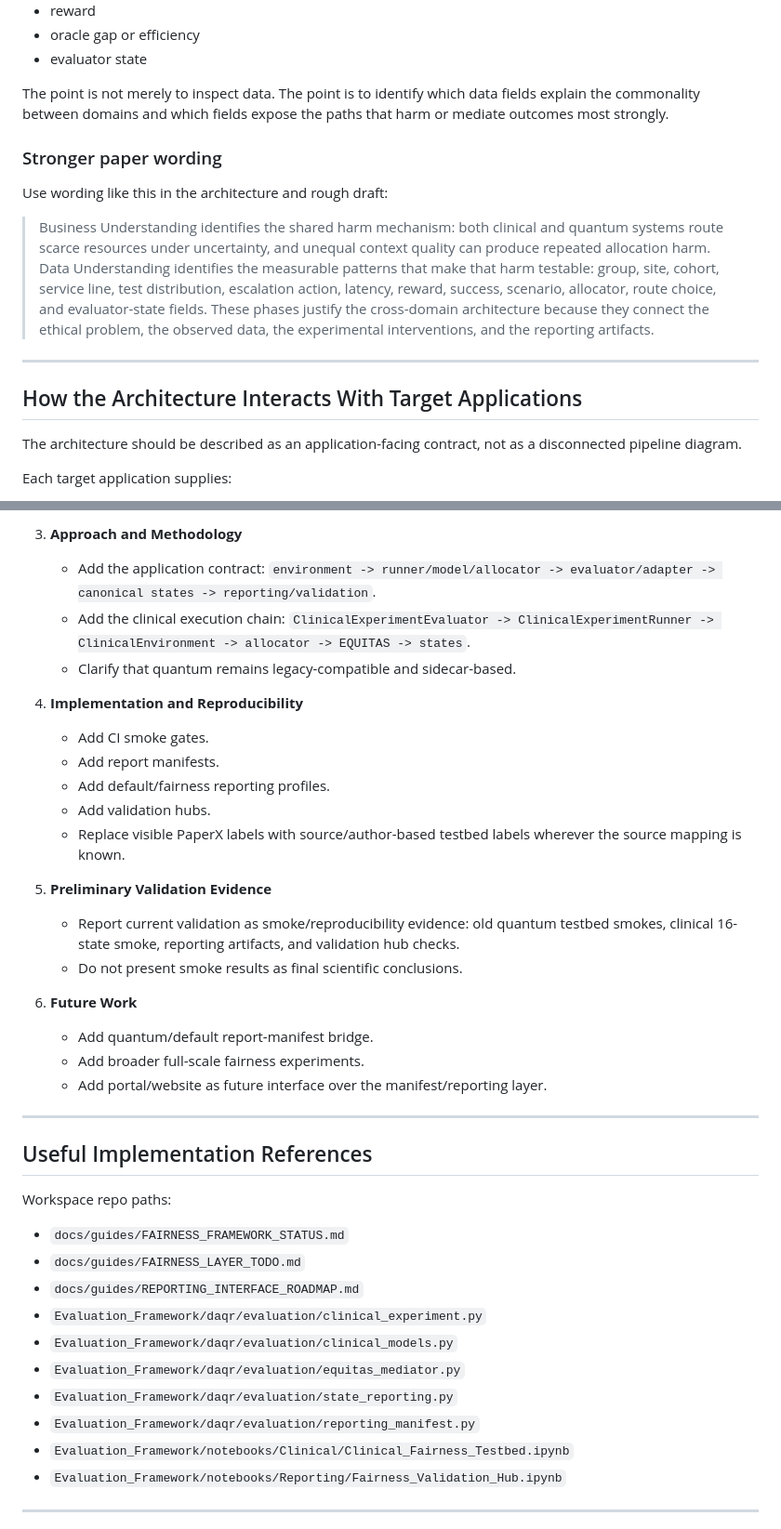
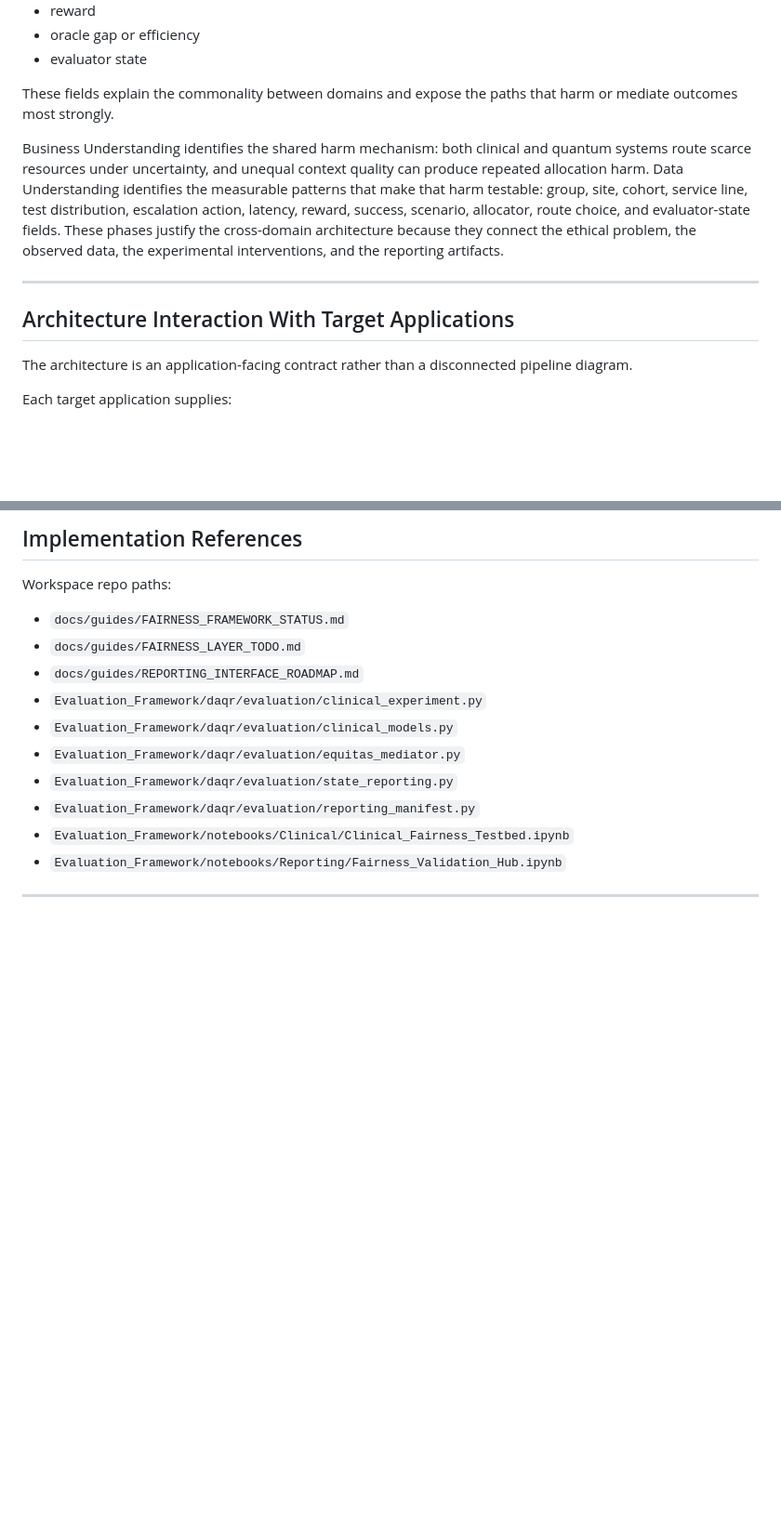
Before and after one commit to pzg8794/DSCI601-Project_Proposal, a Markdown page: rough_draft_report/fairness_framework_update_addendum.md, 2 parts joined by grey strips. Shown at 93% size. GitHub-like rendering; blank space fills up the shorter version.

Commit message:
docs: remove meta commentary from rough draft addendum

```diff
--- a/rough_draft_report/fairness_framework_update_addendum.md
+++ b/rough_draft_report/fairness_framework_update_addendum.md
@@ -48,19 +46,15 @@ In the quantum setting, those patterns include:
 - oracle gap or efficiency
 - evaluator state
 
-The point is not merely to inspect data. The point is to identify which data fields explain the commonality between domains and which fields expose the paths that harm or mediate outcomes most strongly.
+These fields explain the commonality between domains and expose the paths that harm or mediate outcomes most strongly.
 
-### Stronger paper wording
-
-Use wording like this in the architecture and rough draft:
-
-> Business Understanding identifies the shared harm mechanism: both clinical and quantum systems route scarce resources under uncertainty, and unequal context quality can produce repeated allocation harm. Data Understanding identifies the measurable patterns that make that harm testable: group, site, cohort, service line, test distribution, escalation action, latency, reward, success, scenario, allocator, route choice, and evaluator-state fields. These phases justify the cross-domain architecture because they connect the ethical problem, the observed data, the experimental interventions, and the reporting artifacts.
+Business Understanding identifies the shared harm mechanism: both clinical and quantum systems route scarce resources under uncertainty, and unequal context quality can produce repeated allocation harm. Data Understanding identifies the measurable patterns that make that harm testable: group, site, cohort, service line, test distribution, escalation action, latency, reward, success, scenario, allocator, route choice, and evaluator-state fields. These phases justify the cross-domain architecture because they connect the ethical problem, the observed data, the experimental interventions, and the reporting artifacts.
 
 ---
 
-## How the Architecture Interacts With Target Applications
+## Architecture Interaction With Target Applications
 
-The architecture should be described as an application-facing contract, not as a disconnected pipeline diagram.
+The architecture is an application-facing contract rather than a disconnected pipeline diagram.
 
 Each target application supplies:
 
@@ -240,30 +205,4 @@ The next full LaTeX revision should update these places:
-3. **Approach and Methodology**
-   - Add the application contract:
-     `environment -> runner/model/allocator -> evaluator/adapter -> canonical states -> reporting/validation`.
-   - Add the clinical execution chain:
-     `ClinicalExperimentEvaluator -> ClinicalExperimentRunner -> ClinicalEnvironment -> allocator -> EQUITAS -> states`.
-   - Clarify that quantum remains legacy-compatible and sidecar-based.
-
-4. **Implementation and Reproducibility**
-   - Add CI smoke gates.
-   - Add report manifests.
-   - Add default/fairness reporting profiles.
-   - Add validation hubs.
-   - Replace visible PaperX labels with source/author-based testbed labels wherever the source mapping is known.
-
-5. **Preliminary Validation Evidence**
-   - Report current validation as smoke/reproducibility evidence:
-     old quantum testbed smokes, clinical 16-state smoke, reporting artifacts, and validation hub checks.
-   - Do not present smoke results as final scientific conclusions.
-
-6. **Future Work**
-   - Add quantum/default report-manifest bridge.
-   - Add broader full-scale fairness experiments.
-   - Add portal/website as future interface over the manifest/reporting layer.
-
----
-
-## Useful Implementation References
+## Implementation References
 
 Workspace repo paths:
 
```
Also changed, not shown: other parts of rough_draft_report/fairness_framework_update_addendum.md (+26 -59 lines).
